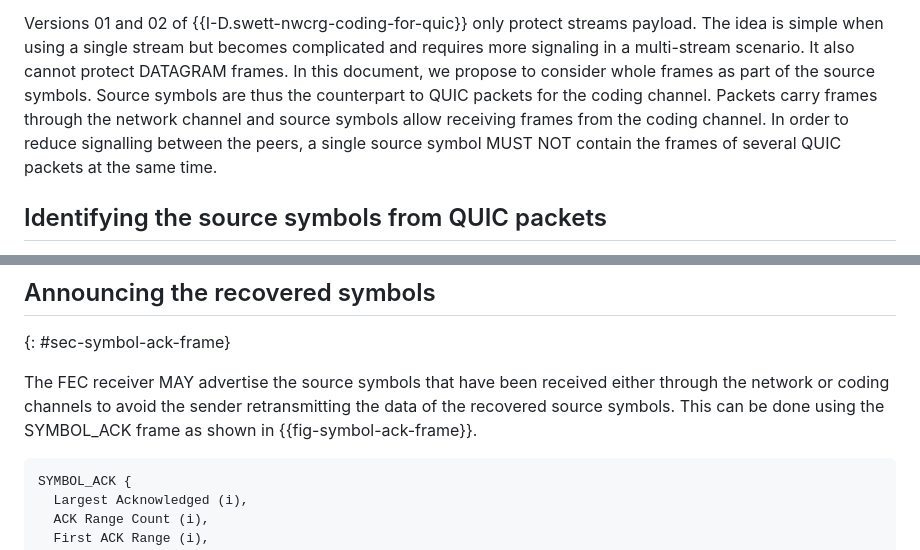
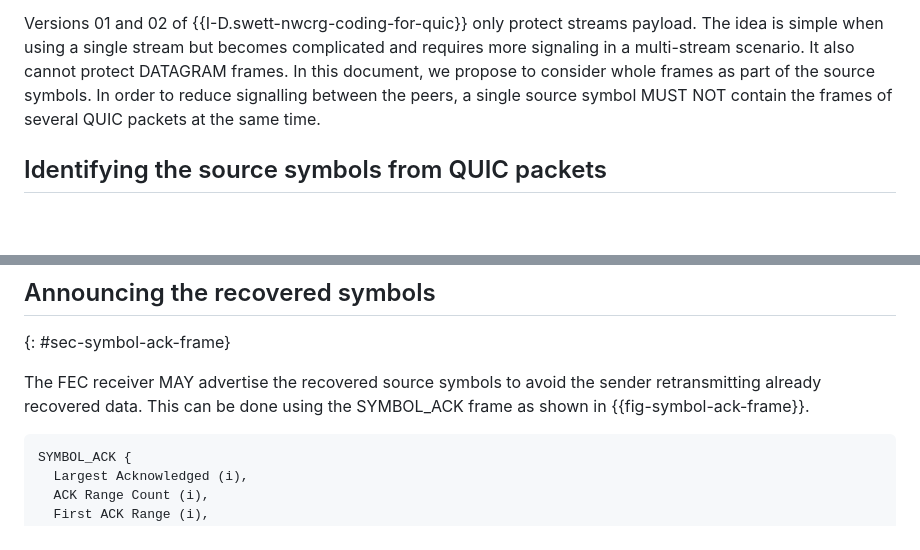
Before and after one commit to francoismichel/i-d-quic-fec, a Markdown page: draft-michel-quic-fec.md, 2 parts joined by grey strips. Drawn GitHub-style; blank space fills up the shorter version.

```diff
--- a/draft-michel-quic-fec.md
+++ b/draft-michel-quic-fec.md
@@ -202,9 +196,7 @@ streams payload. The idea is simple when using a single stream but becomes
 complicated and requires more signaling in a multi-stream scenario. It also
 cannot protect DATAGRAM frames.
 In this document, we propose to consider whole frames as part of the source
-symbols. Source symbols are thus the counterpart to QUIC packets for the
-coding channel. Packets carry frames through the network channel and
-source symbols allow receiving frames from the coding channel.
+symbols.
 In order to reduce signalling between the peers, a single source symbol
 MUST NOT contain the frames of several QUIC packets at the same time.
 
@@ -383,10 +375,7 @@ window sizes received for smaller window epochs.
 ## Announcing the recovered symbols
 {: #sec-symbol-ack-frame}
 
-The FEC receiver MAY advertise the source symbols that have been received
-either through the network or coding channels to avoid the sender
-retransmitting the data of the recovered source symbols. This can be
-done using the SYMBOL_ACK frame as shown in {{fig-symbol-ack-frame}}.
+The FEC receiver MAY advertise the recovered source symbols to avoid the sender retransmitting already recovered data. This can be done using the SYMBOL_ACK frame as shown in {{fig-symbol-ack-frame}}.
 
 ~~~~
 SYMBOL_ACK {
```
Also changed, not shown: other parts of draft-michel-quic-fec.md (+49 -55 lines).
